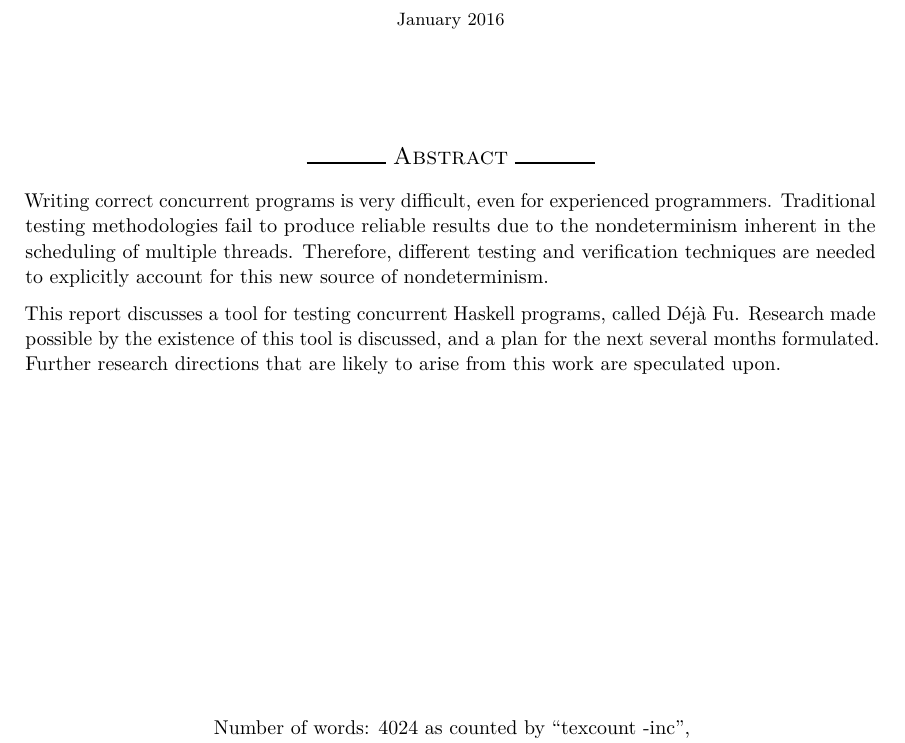
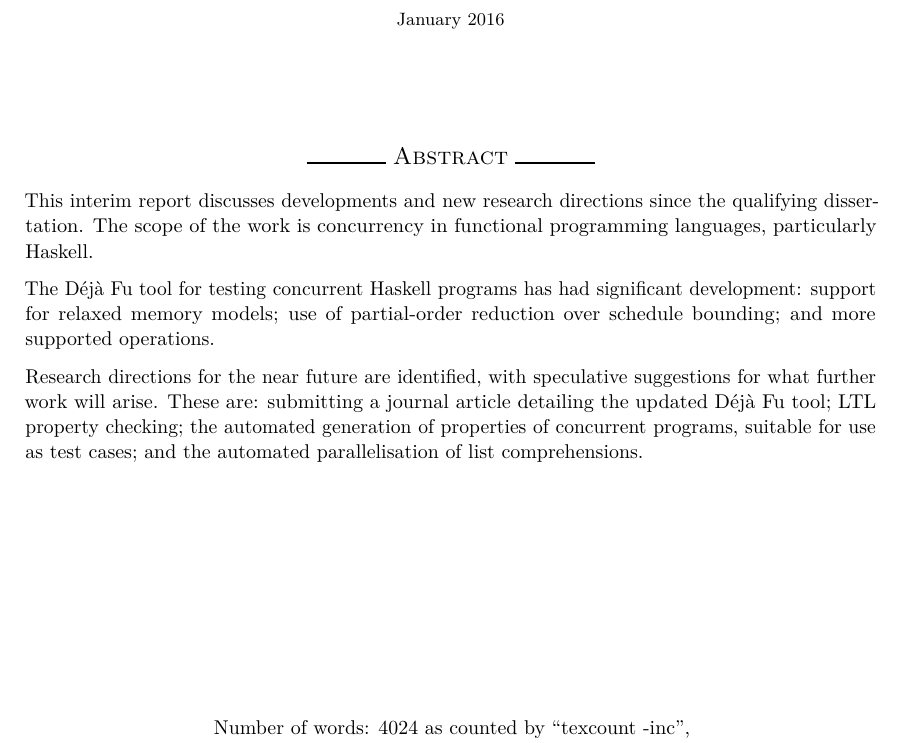
Before and after one commit to barrucadu/phd, a LaTeX thesis (progress-report/report.tex, which reads progress-report/abstract.tex): part of page 1 of 16, cut so that both start at the same text. Compiled offline with pdfLaTeX.

Commit message:
Rewrite abstract

```diff
--- a/progress-report/abstract.tex
+++ b/progress-report/abstract.tex
@@ -1,12 +1,15 @@
-Writing correct concurrent programs is very difficult, even for
-experienced programmers. Traditional testing methodologies fail to
-produce reliable results due to the nondeterminism inherent in the
-scheduling of multiple threads. Therefore, different testing and
-verification techniques are needed to explicitly account for this new
-source of nondeterminism.
+This interim report discusses developments and new research directions
+since the qualifying dissertation. The scope of the work is
+concurrency in functional programming languages, particularly Haskell.
 
-This report discusses a tool for testing concurrent Haskell programs,
-called \dejafu{}. Research made possible by the existence of this tool
-is discussed, and a plan for the next several months
-formulated. Further research directions that are likely to arise from
-this work are speculated upon.
+The \dejafu{} tool for testing concurrent Haskell programs has had
+significant development: support for relaxed memory models; use of
+partial-order reduction over schedule bounding; and more supported
+operations.
+
+Research directions for the near future are identified, with
+speculative suggestions for what further work will arise. These are:
+submitting a journal article detailing the updated \dejafu{} tool; LTL
+property checking; the automated generation of properties of
+concurrent programs, suitable for use as test cases; and the automated
+parallelisation of list comprehensions.
```
